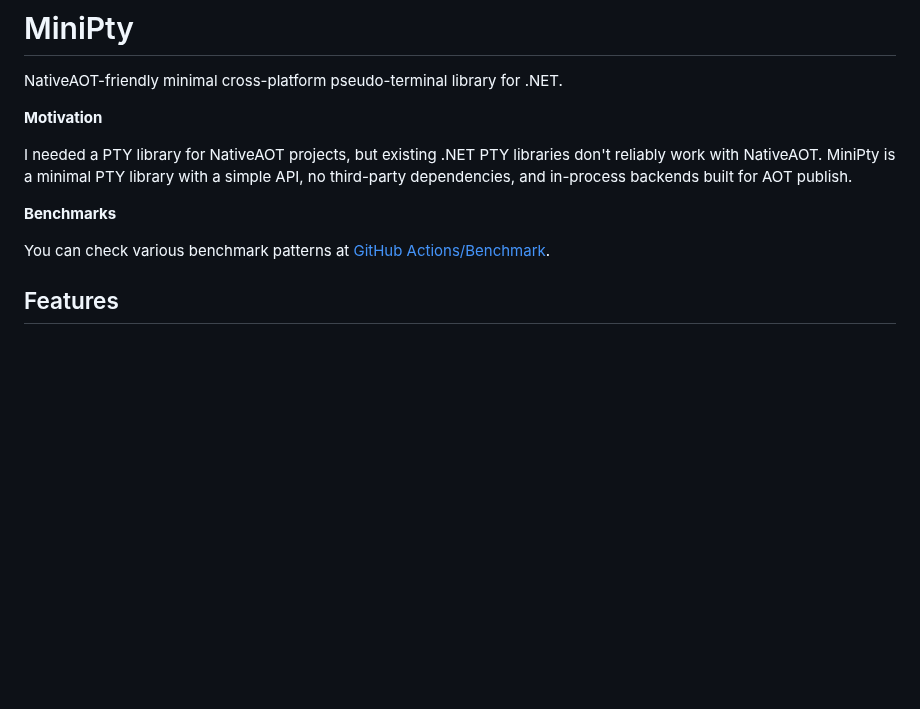
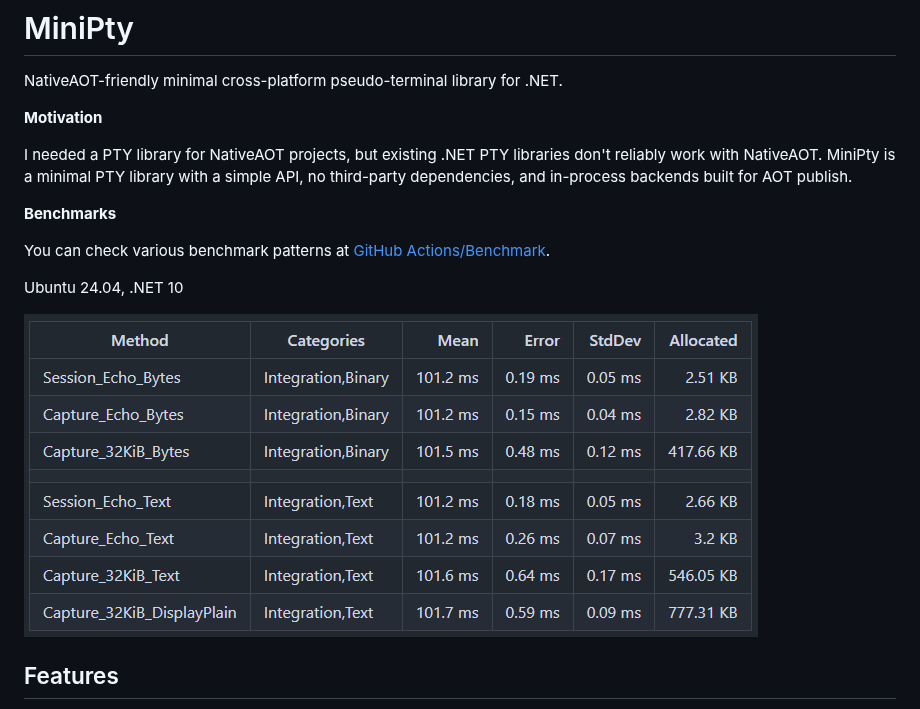
Before and after one commit to guitarrapc/MiniPty, a Markdown page: README.md, the part around the change. Drawn GitHub-style; pictures changed too: images/benchmark.png (added); blank space fills up the shorter version.

Commit message:
docs: add benchmark chart

```diff
--- a/README.md
+++ b/README.md
@@ -15,6 +15,10 @@ I needed a PTY library for NativeAOT projects, but existing .NET PTY libraries d
 **Benchmarks**
 
 You can check various benchmark patterns at [GitHub Actions/Benchmark](https://github.com/guitarrapc/MiniPty/actions/runs/27957225139).
+
+Ubuntu 24.04, .NET 10
+
+![](./images/benchmark.png)
 
 ## Features
 
```
